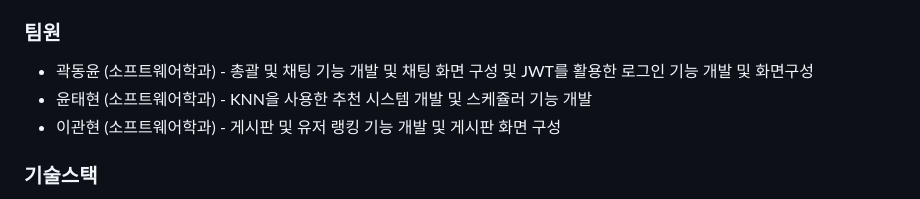
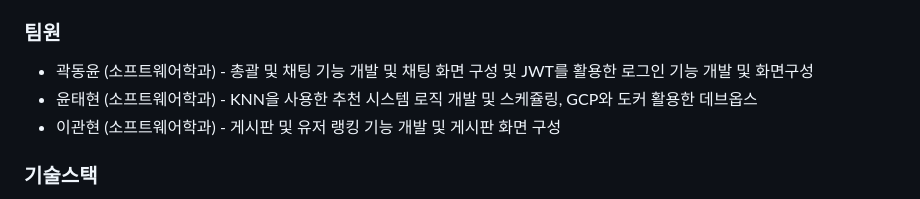
Before and after one commit to YunTaeHyeon/2024-capstone-fashion, a Markdown page: README.md, the part around the change. GitHub-like rendering.

```diff
--- a/README.md
+++ b/README.md
@@ -9,7 +9,7 @@
 
 ### 팀원
 - 곽동윤 (소프트웨어학과) - 총괄 및 채팅 기능 개발 및 채팅 화면 구성 및 JWT를 활용한 로그인 기능 개발 및 화면구성
-- 윤태현 (소프트웨어학과) - KNN을 사용한 추천 시스템 개발 및 스케쥴러 기능 개발
+- 윤태현 (소프트웨어학과) - KNN을 사용한 추천 시스템 로직 개발 및 스케쥴링, GCP와 도커 활용한 데브옵스
 - 이관현 (소프트웨어학과) - 게시판 및 유저 랭킹 기능 개발 및 게시판 화면 구성
 
 ### 기술스택
```
